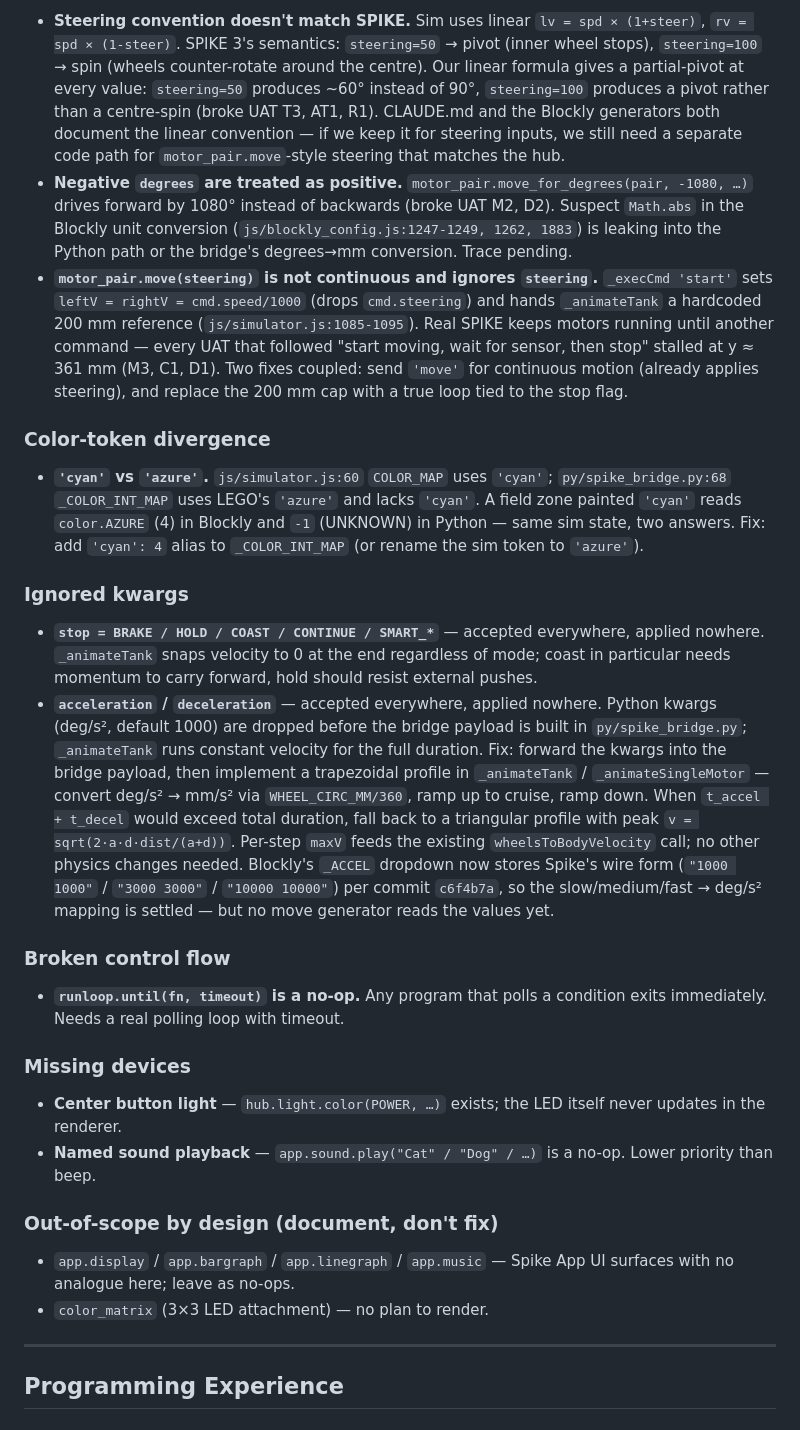
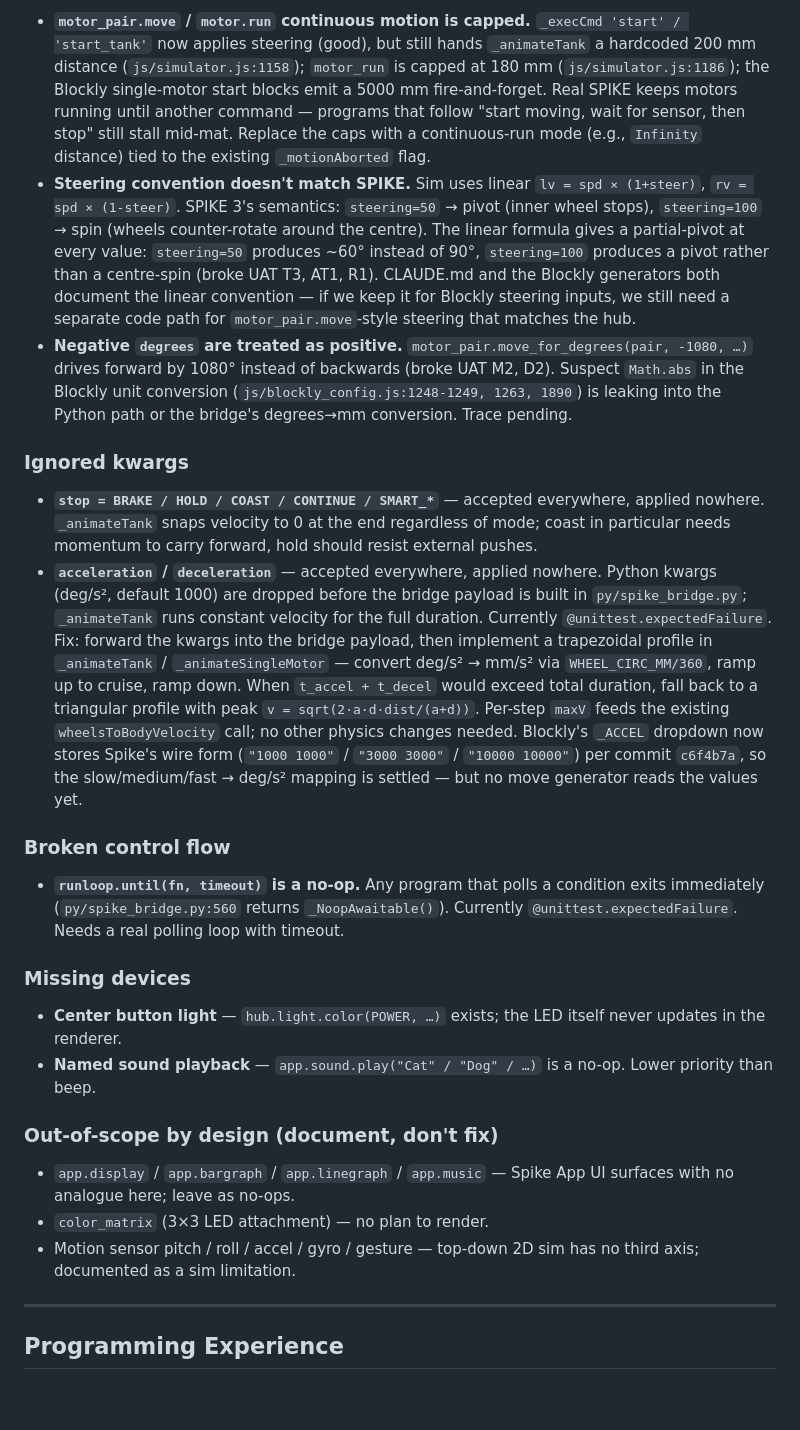
Before and after one commit to sanadfoundation/fll-virtual-robot, a Markdown page: BACKLOG.md, the part around one of its changes. Drawn GitHub-style; blank space fills up the shorter version.

```diff
--- a/BACKLOG.md
+++ b/BACKLOG.md
@@ -43,20 +33,16 @@ These were surfaced by the lesson-based UAT pass and are not yet in any other se
 
-- **Steering convention doesn't match SPIKE.** Sim uses linear `lv = spd × (1+steer)`, `rv = spd × (1-steer)`. SPIKE 3's semantics: `steering=50` → pivot (inner wheel stops), `steering=100` → spin (wheels counter-rotate around the centre). Our linear formula gives a partial-pivot at every value: `steering=50` produces ~60° instead of 90°, `steering=100` produces a pivot rather than a centre-spin (broke UAT T3, AT1, R1). CLAUDE.md and the Blockly generators both document the linear convention — if we keep it for steering inputs, we still need a separate code path for `motor_pair.move`-style steering that matches the hub.
-- **Negative `degrees` are treated as positive.** `motor_pair.move_for_degrees(pair, -1080, …)` drives forward by 1080° instead of backwards (broke UAT M2, D2). Suspect `Math.abs` in the Blockly unit conversion (`js/blockly_config.js:1247-1249, 1262, 1883`) is leaking into the Python path or the bridge's degrees→mm conversion. Trace pending.
-- **`motor_pair.move(steering)` is not continuous and ignores `steering`.** `_execCmd 'start'` sets `leftV = rightV = cmd.speed/1000` (drops `cmd.steering`) and hands `_animateTank` a hardcoded 200 mm reference (`js/simulator.js:1085-1095`). Real SPIKE keeps motors running until another command — every UAT that followed "start moving, wait for sensor, then stop" stalled at y ≈ 361 mm (M3, C1, D1). Two fixes coupled: send `'move'` for continuous motion (already applies steering), and replace the 200 mm cap with a true loop tied to the stop flag.
-
-### Color-token divergence
-
-- **`'cyan'` vs `'azure'`.** `js/simulator.js:60` `COLOR_MAP` uses `'cyan'`; `py/spike_bridge.py:68` `_COLOR_INT_MAP` uses LEGO's `'azure'` and lacks `'cyan'`. A field zone painted `'cyan'` reads `color.AZURE` (4) in Blockly and `-1` (UNKNOWN) in Python — same sim state, two answers. Fix: add `'cyan': 4` alias to `_COLOR_INT_MAP` (or rename the sim token to `'azure'`).
+- **`motor_pair.move` / `motor.run` continuous motion is capped.** `_execCmd 'start' / 'start_tank'` now applies steering (good), but still hands `_animateTank` a hardcoded 200 mm distance (`js/simulator.js:1158`); `motor_run` is capped at 180 mm (`js/simulator.js:1186`); the Blockly single-motor start blocks emit a 5000 mm fire-and-forget. Real SPIKE keeps motors running until another command — programs that follow "start moving, wait for sensor, then stop" still stall mid-mat. Replace the caps with a continuous-run mode (e.g., `Infinity` distance) tied to the existing `_motionAborted` flag.
+- **Steering convention doesn't match SPIKE.** Sim uses linear `lv = spd × (1+steer)`, `rv = spd × (1-steer)`. SPIKE 3's semantics: `steering=50` → pivot (inner wheel stops), `steering=100` → spin (wheels counter-rotate around the centre). The linear formula gives a partial-pivot at every value: `steering=50` produces ~60° instead of 90°, `steering=100` produces a pivot rather than a centre-spin (broke UAT T3, AT1, R1). CLAUDE.md and the Blockly generators both document the linear convention — if we keep it for Blockly steering inputs, we still need a separate code path for `motor_pair.move`-style steering that matches the hub.
+- **Negative `degrees` are treated as positive.** `motor_pair.move_for_degrees(pair, -1080, …)` drives forward by 1080° instead of backwards (broke UAT M2, D2). Suspect `Math.abs` in the Blockly unit conversion (`js/blockly_config.js:1248-1249, 1263, 1890`) is leaking into the Python path or the bridge's degrees→mm conversion. Trace pending.
 
 ### Ignored kwargs
 
 - **`stop = BRAKE / HOLD / COAST / CONTINUE / SMART_*`** — accepted everywhere, applied nowhere. `_animateTank` snaps velocity to 0 at the end regardless of mode; coast in particular needs momentum to carry forward, hold should resist external pushes.
-- **`acceleration` / `deceleration`** — accepted everywhere, applied nowhere. Python kwargs (deg/s², default 1000) are dropped before the bridge payload is built in `py/spike_bridge.py`; `_animateTank` runs constant velocity for the full duration. Fix: forward the kwargs into the bridge payload, then implement a trapezoidal profile in `_animateTank` / `_animateSingleMotor` — convert deg/s² → mm/s² via `WHEEL_CIRC_MM/360`, ramp up to cruise, ramp down. When `t_accel + t_decel` would exceed total duration, fall back to a triangular profile with peak `v = sqrt(2·a·d·dist/(a+d))`. Per-step `maxV` feeds the existing `wheelsToBodyVelocity` call; no other physics changes needed. Blockly's `_ACCEL` dropdown now stores Spike's wire form (`"1000 1000"` / `"3000 3000"` / `"10000 10000"`) per commit `c6f4b7a`, so the slow/medium/fast → deg/s² mapping is settled — but no move generator reads the values yet.
+- **`acceleration` / `deceleration`** — accepted everywhere, applied nowhere. Python kwargs (deg/s², default 1000) are dropped before the bridge payload is built in `py/spike_bridge.py`; `_animateTank` runs constant velocity for the full duration. Currently `@unittest.expectedFailure`. Fix: forward the kwargs into the bridge payload, then implement a trapezoidal profile in `_animateTank` / `_animateSingleMotor` — convert deg/s² → mm/s² via `WHEEL_CIRC_MM/360`, ramp up to cruise, ramp down. When `t_accel + t_decel` would exceed total duration, fall back to a triangular profile with peak `v = sqrt(2·a·d·dist/(a+d))`. Per-step `maxV` feeds the existing `wheelsToBodyVelocity` call; no other physics changes needed. Blockly's `_ACCEL` dropdown now stores Spike's wire form (`"1000 1000"` / `"3000 3000"` / `"10000 10000"`) per commit `c6f4b7a`, so the slow/medium/fast → deg/s² mapping is settled — but no move generator reads the values yet.
 
 ### Broken control flow
 
-- **`runloop.until(fn, timeout)` is a no-op.** Any program that polls a condition exits immediately. Needs a real polling loop with timeout.
+- **`runloop.until(fn, timeout)` is a no-op.** Any program that polls a condition exits immediately (`py/spike_bridge.py:560` returns `_NoopAwaitable()`). Currently `@unittest.expectedFailure`. Needs a real polling loop with timeout.
 
 ### Missing devices
 
@@ -67,6 +53,7 @@ These were surfaced by the lesson-based UAT pass and are not yet in any other se
 
 - `app.display` / `app.bargraph` / `app.linegraph` / `app.music` — Spike App UI surfaces with no analogue here; leave as no-ops.
 - `color_matrix` (3×3 LED attachment) — no plan to render.
+- Motion sensor pitch / roll / accel / gyro / gesture — top-down 2D sim has no third axis; documented as a sim limitation.
 
 ---
 
```
Also changed, not shown: other parts of BACKLOG.md (+16 -36 lines).
